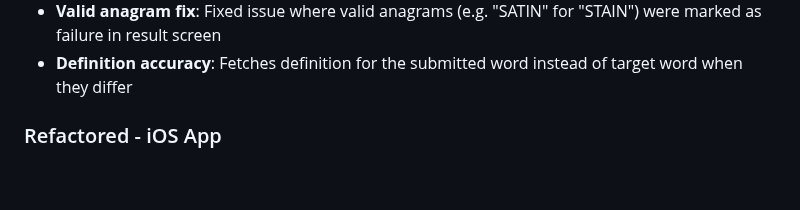
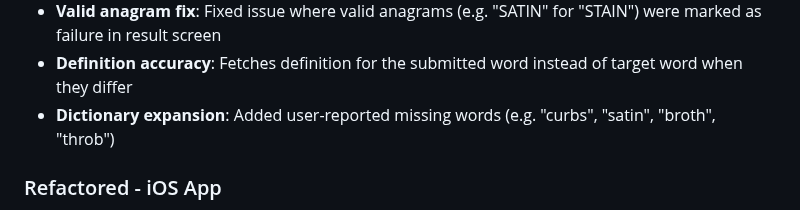
Before and after one commit to cowlibob/anagram_trainer, a Markdown page: CHANGELOG.md, the part around the change. GitHub-like rendering; blank space fills up the shorter version.

Commit message:
iOS: Add user-reported words to dictionary
- Added 'curbs', 'satin', 'broth', 'throb' to dictionary.txt
- These words were manually verified and added by the user
- Restored dictionary file from accidental truncation

```diff
--- a/CHANGELOG.md
+++ b/CHANGELOG.md
@@ -56,6 +56,7 @@
 - **UI update fix**: Fixed issue where successful guesses didn't trigger result screen (explicit state assignment)
 - **Valid anagram fix**: Fixed issue where valid anagrams (e.g. "SATIN" for "STAIN") were marked as failure in result screen
 - **Definition accuracy**: Fetches definition for the submitted word instead of target word when they differ
+- **Dictionary expansion**: Added user-reported missing words (e.g. "curbs", "satin", "broth", "throb")
 
 ### Refactored - iOS App
 - Extracted all view components into separate files in `Views/Components/`:
```
